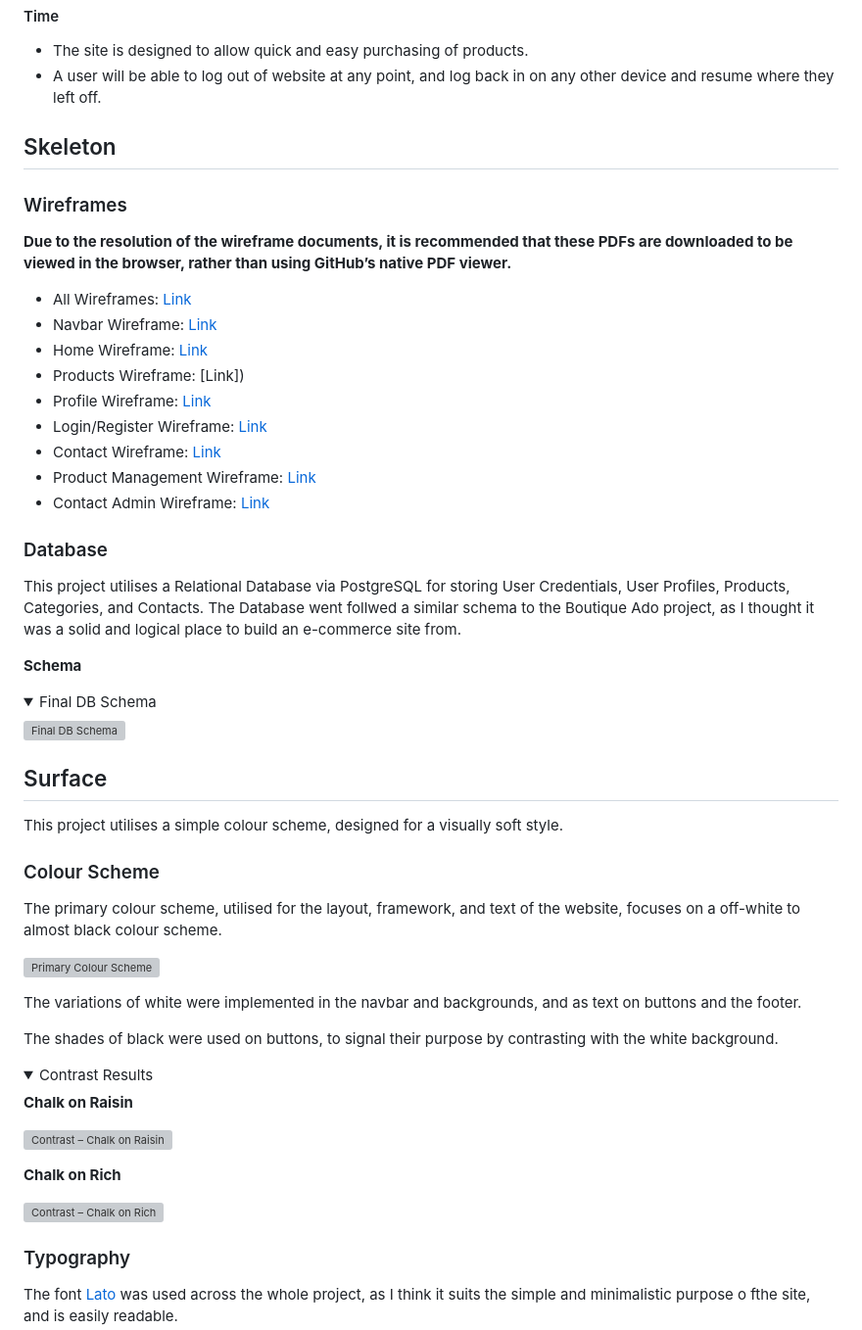
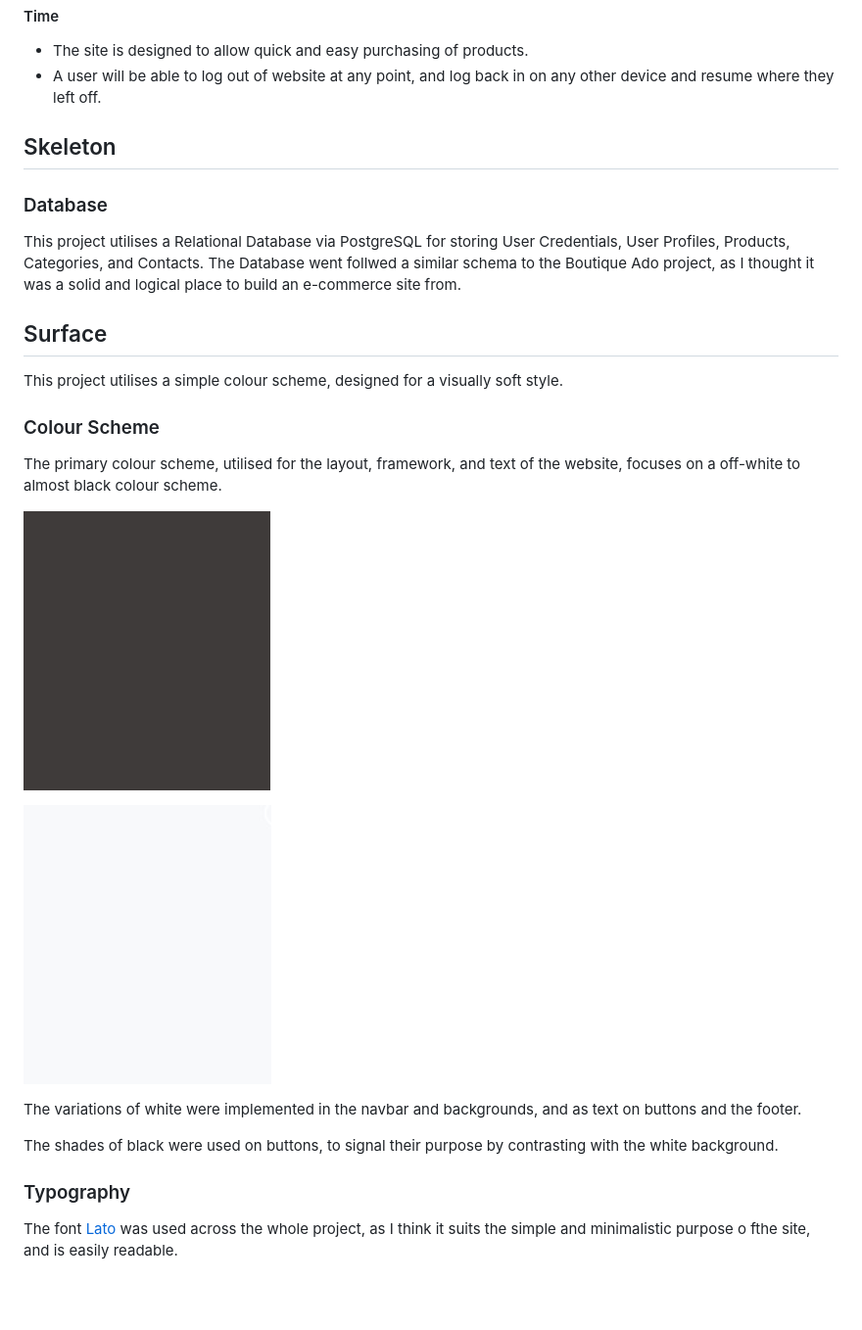
Before and after one commit to Code-Institute-Submissions/M-E-C-20-ECU-store_OctResub, a Markdown page: README.md, the part around the change printed below. Shown: that part at 98% size. Rendered like a GitHub page; pictures changed too: documentation/screenshots/dark.jpg (added), documentation/screenshots/light.jpg (added); folded sections open; blank space fills up the shorter version; grey boxes are pictures that could not be loaded.

Commit message:
Add colours

```diff
--- a/README.md
+++ b/README.md
@@ -306,34 +306,10 @@ The following considerations were made when planning the project’s design.
 
 ## Skeleton
 
-### Wireframes
-
-**Due to the resolution of the wireframe documents, it is recommended that these PDFs
-are downloaded to be viewed in the browser, rather than using GitHub’s native PDF viewer.**
-
--   All Wireframes: [Link]()
--   Navbar Wireframe: [Link]()
--   Home Wireframe: [Link]()
--   Products Wireframe: [Link])
--   Profile Wireframe: [Link]()
--   Login/Register Wireframe: [Link]()
--   Contact Wireframe: [Link]()
--   Product Management Wireframe: [Link]()
--   Contact Admin Wireframe: [Link]()
-
 ### Database
 
 This project utilises a Relational Database via PostgreSQL for storing User
 Credentials, User Profiles, Products, Categories,  and Contacts. The Database went follwed a similar schema to the Boutique Ado project, as I thought it was a solid and logical place to build an e-commerce site from.
-
-**Schema**
-
-<details>
-  <summary>Final DB Schema</summary>
-
-![Final DB Schema]()
-
-</details>
 
 ## Surface
 
@@ -345,25 +321,13 @@ simple colour scheme, designed for a visually soft style.
 The primary colour scheme, utilised for the layout, framework, and text of the
 website, focuses on a off-white to almost black colour scheme.
 
-![Primary Colour Scheme]()
+![Dark](documentation/screenshots/dark.jpg)
+
+![Light](documentation/screenshots/light.jpg)
 
 The variations of white were implemented in the navbar and backgrounds, and as text on buttons and the footer.
 
 The shades of black were used on buttons, to signal their purpose by contrasting with the white background.
-
-<details>
-  <summary>Contrast Results</summary>
-
-**Chalk on Raisin**
-
-![Contrast – Chalk on Raisin](https://res.cloudinary.com/bak2k3/image/upload/v1628878126/CIRPG/Contrast_-_Chalk_on_Raisin_bejrgd.jpg)
-
-
-**Chalk on Rich**
-
-![Contrast – Chalk on Rich](https://res.cloudinary.com/bak2k3/image/upload/v1628878126/CIRPG/Contrast_-_Chalk_on_Rich_bqfoal.jpg)
-
-</details>
 
 ### Typography
 
```
Also changed, not shown: other parts of README.md (+0 -4 lines).
